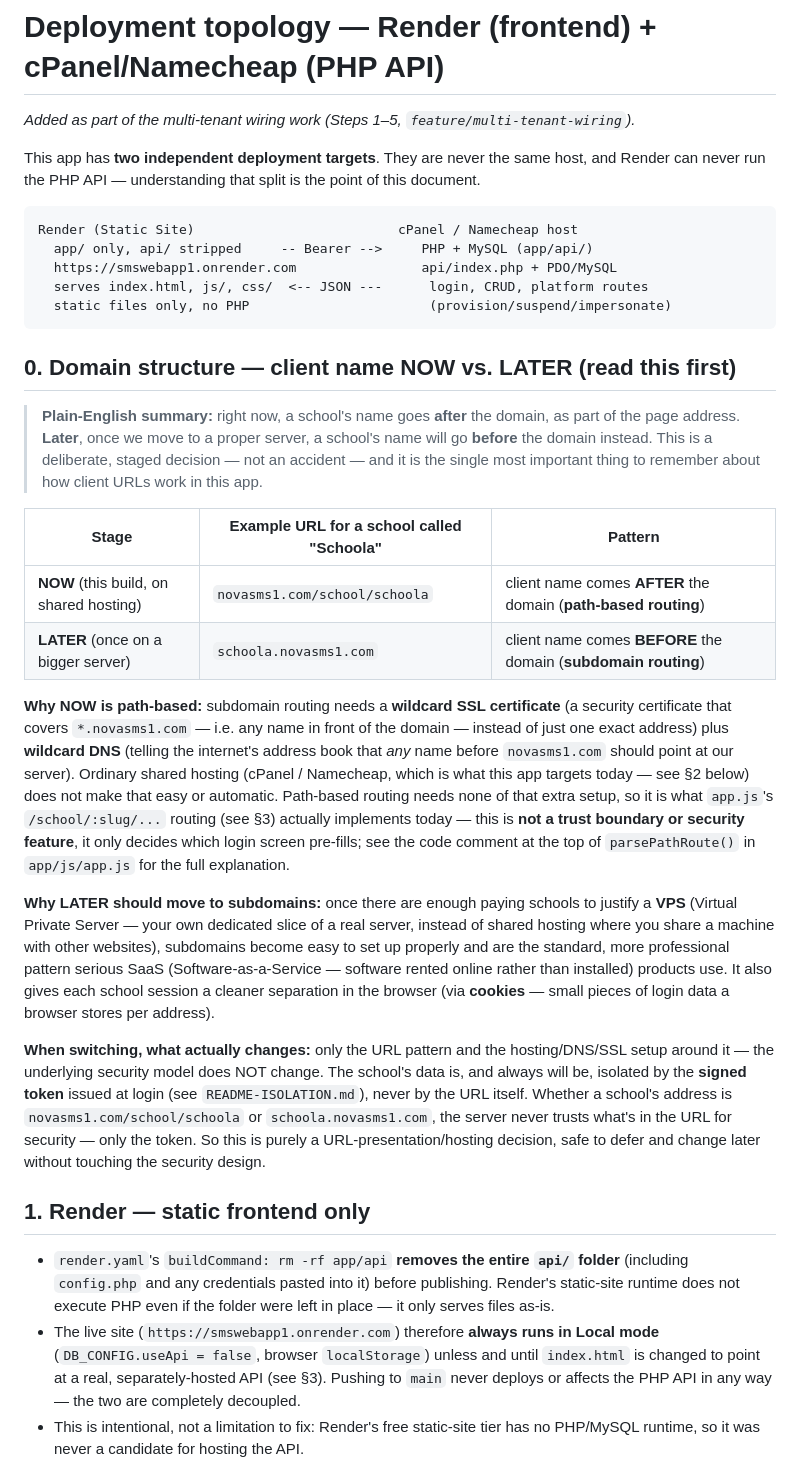
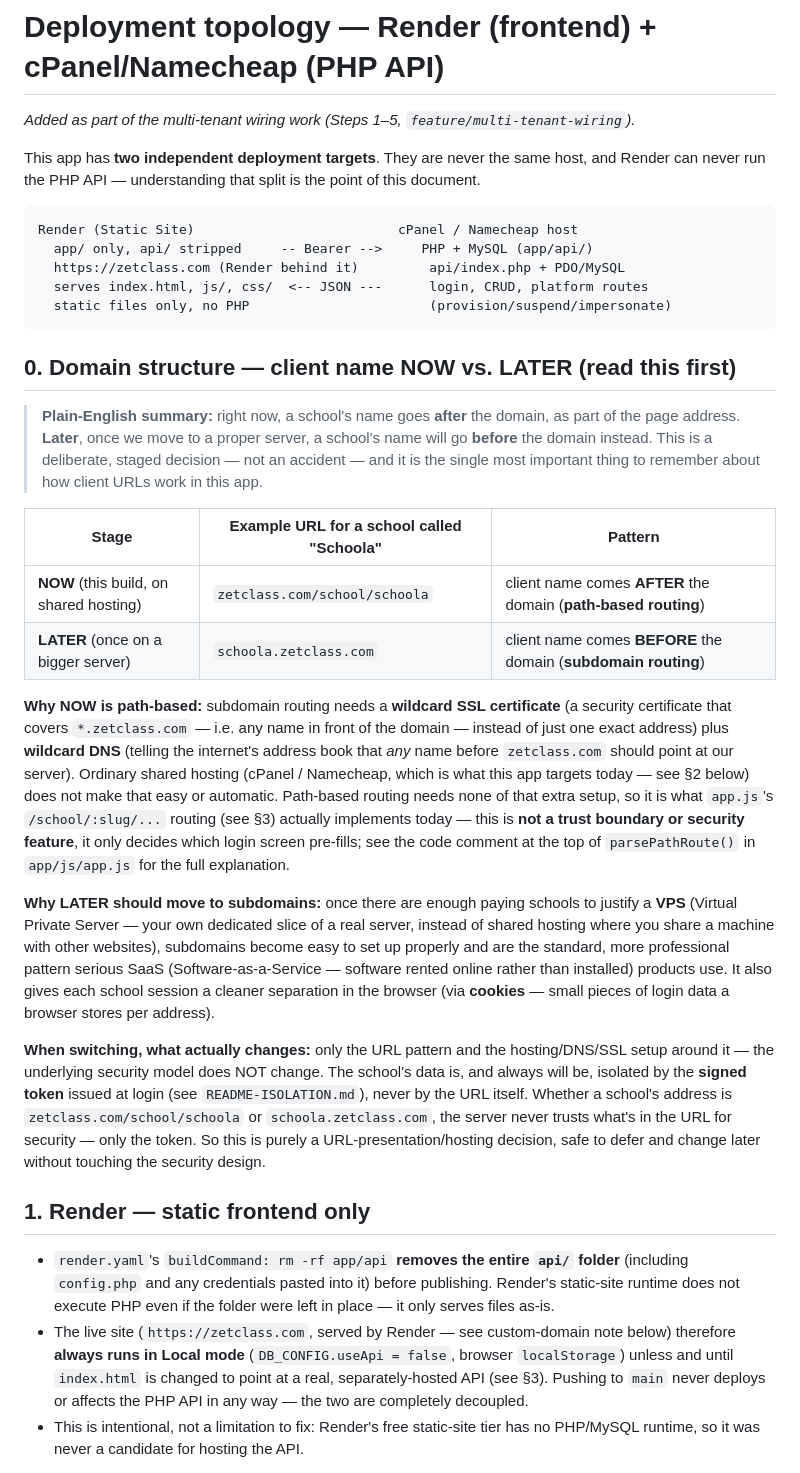
Before and after one commit to datatitbit/smswebapp1, a Markdown page: DEPLOY.md, the part around one of its changes. GitHub-like rendering.

````diff
--- a/DEPLOY.md
+++ b/DEPLOY.md
@@ -9,7 +9,7 @@ point of this document.
 ```
 Render (Static Site)                          cPanel / Namecheap host
   app/ only, api/ stripped     -- Bearer -->     PHP + MySQL (app/api/)
-  https://smswebapp1.onrender.com                api/index.php + PDO/MySQL
+  https://zetclass.com (Render behind it)         api/index.php + PDO/MySQL
   serves index.html, js/, css/  <-- JSON ---      login, CRUD, platform routes
   static files only, no PHP                       (provision/suspend/impersonate)
 ```
@@ -24,14 +24,14 @@ Render (Static Site)                          cPanel / Namecheap host
 
 | Stage | Example URL for a school called "Schoola" | Pattern |
 |---|---|---|
-| **NOW** (this build, on shared hosting) | `novasms1.com/school/schoola` | client name comes **AFTER** the domain (**path-based routing**) |
-| **LATER** (once on a bigger server) | `schoola.novasms1.com` | client name comes **BEFORE** the domain (**subdomain routing**) |
+| **NOW** (this build, on shared hosting) | `zetclass.com/school/schoola` | client name comes **AFTER** the domain (**path-based routing**) |
+| **LATER** (once on a bigger server) | `schoola.zetclass.com` | client name comes **BEFORE** the domain (**subdomain routing**) |
 
 **Why NOW is path-based:** subdomain routing needs a **wildcard SSL
-certificate** (a security certificate that covers `*.novasms1.com` — i.e. any
+certificate** (a security certificate that covers `*.zetclass.com` — i.e. any
 name in front of the domain — instead of just one exact address) plus
 **wildcard DNS** (telling the internet's address book that *any* name before
-`novasms1.com` should point at our server). Ordinary shared hosting (cPanel /
+`zetclass.com` should point at our server). Ordinary shared hosting (cPanel /
 Namecheap, which is what this app targets today — see §2 below) does not make
 that easy or automatic. Path-based routing needs none of that extra setup, so
 it is what `app.js`'s `/school/:slug/...` routing (see §3) actually
@@ -52,8 +52,8 @@ small pieces of login data a browser stores per address).
 hosting/DNS/SSL setup around it — the underlying security model does NOT
 change. The school's data is, and always will be, isolated by the **signed
 token** issued at login (see `README-ISOLATION.md`), never by the URL itself.
-Whether a school's address is `novasms1.com/school/schoola` or
-`schoola.novasms1.com`, the server never trusts what's in the URL for
+Whether a school's address is `zetclass.com/school/schoola` or
+`schoola.zetclass.com`, the server never trusts what's in the URL for
 security — only the token. So this is purely a URL-presentation/hosting
 decision, safe to defer and change later without touching the security design.
 
@@ -63,7 +63,8 @@ decision, safe to defer and change later without touching the security design.
   folder** (including `config.php` and any credentials pasted into it) before
   publishing. Render's static-site runtime does not execute PHP even if the
   folder were left in place — it only serves files as-is.
-- The live site (`https://smswebapp1.onrender.com`) therefore **always runs
+- The live site (`https://zetclass.com`, served by Render — see custom-domain
+  note below) therefore **always runs
   in Local mode** (`DB_CONFIG.useApi = false`, browser `localStorage`) unless
   and until `index.html` is changed to point at a real, separately-hosted API
   (see §3). Pushing to `main` never deploys or affects the PHP API in any way
````
Also changed, not shown: other parts of DEPLOY.md (+8 -8 lines), WEBAPP_LOGIC.md (+1 -1 lines), docs/hosting-app-roadmap.md (+1 -1 lines).
